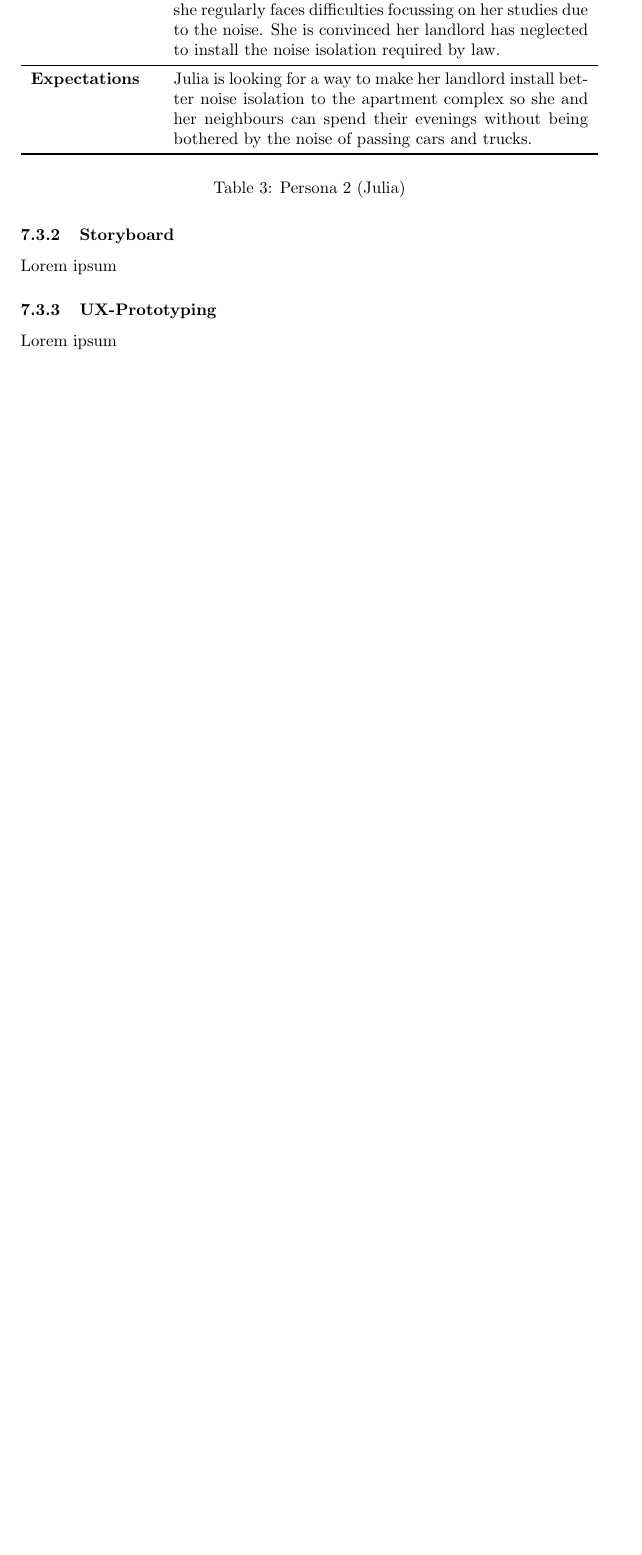
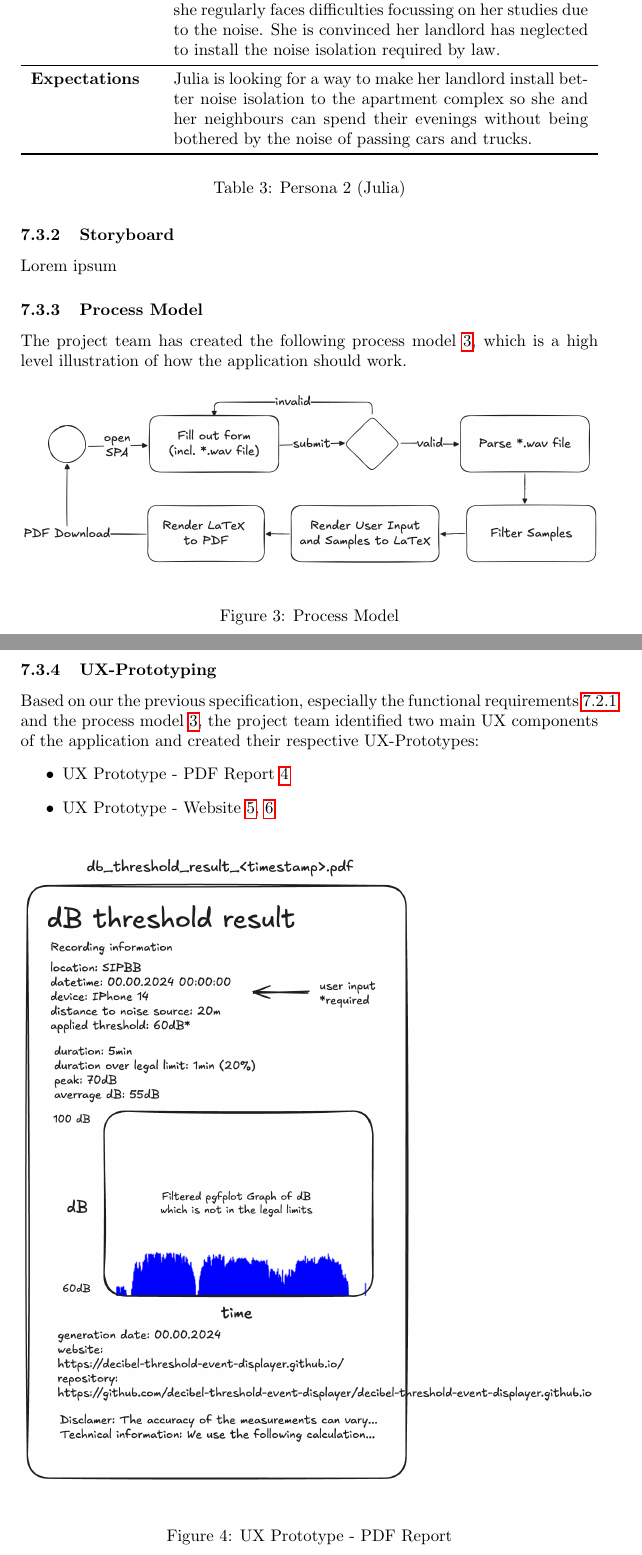
Before and after one commit to decibel-threshold-event-displayer/decibel-threshold-event-displayer, a LaTeX document (doc/report/report.tex, which reads doc/report/specification.tex): part of page 10 of 21 before the commit and two parts of pages 10 and 11 of 24 after it, the two joined at a grey line, cut so that both start at the same text, the shorter picture padded with empty space. Compiled offline with pdfLaTeX.

Commit message:
docs: document UX prototypes and process model [63]

```diff
--- a/doc/report/specification.tex
+++ b/doc/report/specification.tex
@@ -187,5 +187,23 @@ likely to use the application. \\
 \subsubsection{Storyboard}\label{subsubsec:storyboard}
 Lorem ipsum
 
+\subsubsection{Process Model}\label{subsubsec:process_model}
+The project team has created the following process model~\ref{fig:process_model}, which is a high level illustration of how the application should work.
+
+\begin{figure}[H]
+    \centering
+    \includegraphics[width=\textwidth]{../assets/process_model.png}
+    \caption{Process Model}\label{fig:process_model}
+\end{figure}
+
 \subsubsection{UX-Prototyping}\label{subsubsec:ux_prototyping}
-Lorem ipsum
+Based on our the previous specification, especially the functional requirements~\ref{subsubsec:functional_requirements} and the process model~\ref{fig:process_model}, the project team identified two main UX components of the application and created their respective UX-Prototypes:
+\begin{itemize}
+    \item UX Prototype - PDF Report~\ref{fig:ux_prototype_pdf_report}
+    \item UX Prototype - Website~\ref{fig:ux_prototype_website},~\ref{fig:ux_prototype_website_tooltips}
+\end{itemize}
+
+\begin{figure}[H]
+    \centering
+    \includegraphics[width=\textwidth]{../assets/ux_prototype.png}
+    \caption{UX Prototype - PDF Report}\label{fig:ux_prototype_pdf_report}
```
Also changed, not shown: doc/assets/process_environment.png (renamed from doc/report/assets/process_environment.png), doc/assets/system_environment.png (renamed from doc/report/assets/system_environment.png), doc/report/specification.tex (15 more changed lines), 2 other files.
